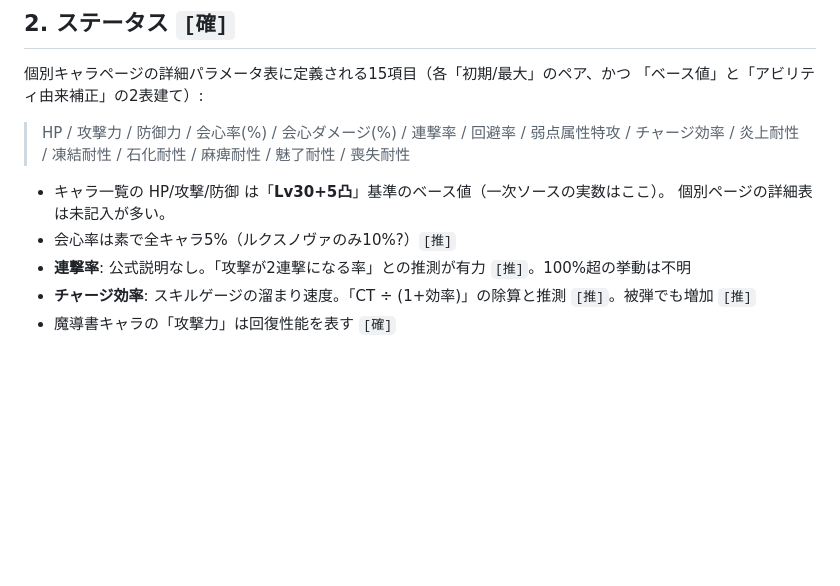
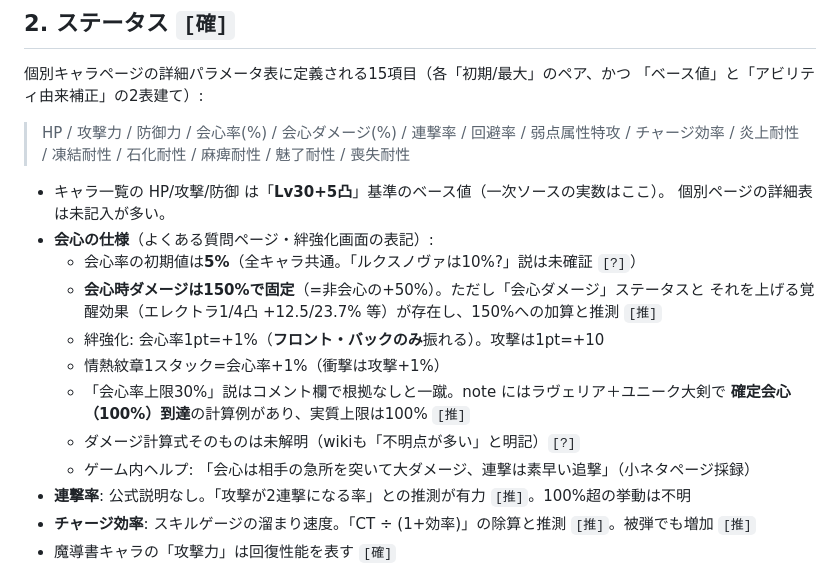
Before and after one commit to serikoluv/beat-dot-abyss, a Markdown page: docs/research/game-spec.md, the part around the change. GitHub-like rendering; blank space fills up the shorter version.

Commit message:
会心の確定仕様を追記（初期値5%・会心ダメ150%固定・絆1pt=1%等、FAQページ精査）
Co-Authored-By: Claude Fable 5 <noreply@anthropic.com>
Claude-Session: https://claude.ai/code/session_01FTpL7x776wHFPXzFRGuBhL

```diff
--- a/docs/research/game-spec.md
+++ b/docs/research/game-spec.md
@@ -48,7 +48,16 @@
 
 - キャラ一覧の HP/攻撃/防御 は「**Lv30+5凸**」基準のベース値（一次ソースの実数はここ）。
   個別ページの詳細表は未記入が多い。
-- 会心率は素で全キャラ5%（ルクスノヴァのみ10%?）`[推]`
+- **会心の仕様**（よくある質問ページ・絆強化画面の表記）:
+  - 会心率の初期値は**5%**（全キャラ共通。「ルクスノヴァは10%?」説は未確証 `[?]`）
+  - **会心時ダメージは150%で固定**（=非会心の+50%）。ただし「会心ダメージ」ステータスと
+    それを上げる覚醒効果（エレクトラ1/4凸 +12.5/23.7% 等）が存在し、150%への加算と推測 `[推]`
+  - 絆強化: 会心率1pt=+1%（**フロント・バックのみ**振れる）。攻撃は1pt=+10
+  - 情熱紋章1スタック=会心率+1%（衝撃は攻撃+1%）
+  - 「会心率上限30%」説はコメント欄で根拠なしと一蹴。note にはラヴェリア＋ユニーク大剣で
+    **確定会心（100%）到達**の計算例があり、実質上限は100% `[推]`
+  - ダメージ計算式そのものは未解明（wikiも「不明点が多い」と明記）`[?]`
+  - ゲーム内ヘルプ: 「会心は相手の急所を突いて大ダメージ、連撃は素早い追撃」（小ネタページ採録）
 - **連撃率**: 公式説明なし。「攻撃が2連撃になる率」との推測が有力 `[推]`。100%超の挙動は不明
 - **チャージ効率**: スキルゲージの溜まり速度。「CT ÷ (1+効率)」の除算と推測 `[推]`。被弾でも増加 `[推]`
 - 魔導書キャラの「攻撃力」は回復性能を表す `[確]`
```
